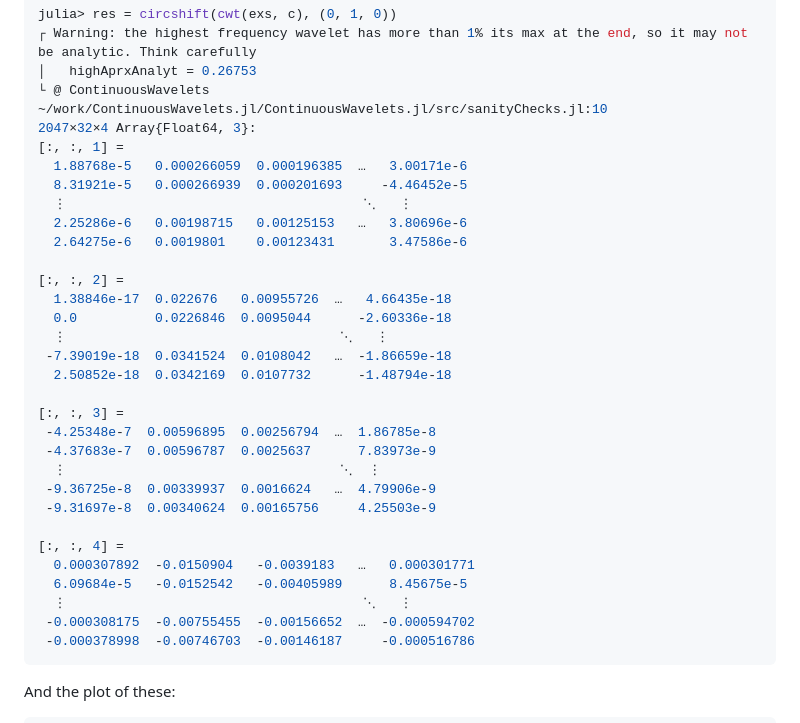
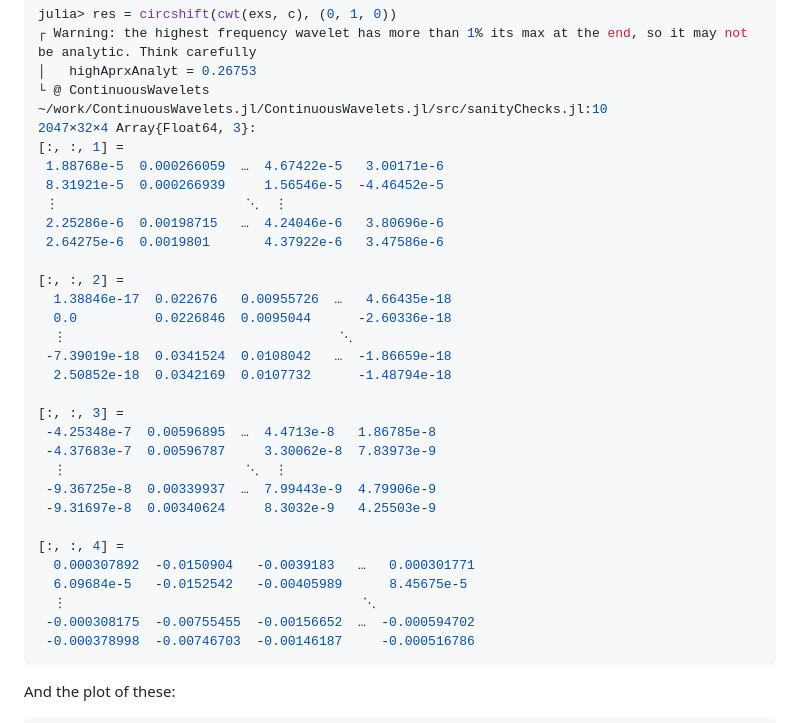
Before and after one commit to UCD4IDS/ContinuousWavelets.jl, a Markdown page: README.md, the part around the change. GitHub-like rendering.

Commit message:
Update README.md
Original output proposed was correct, but auto formatting by the sanity check differed. Copied sanity check output.

````diff
--- a/README.md
+++ b/README.md
@@ -98,30 +98,30 @@ julia> res = circshift(cwt(exs, c), (0, 1, 0))
 └ @ ContinuousWavelets ~/work/ContinuousWavelets.jl/ContinuousWavelets.jl/src/sanityChecks.jl:10
 2047×32×4 Array{Float64, 3}:
 [:, :, 1] =
-  1.88768e-5   0.000266059  0.000196385  …   3.00171e-6
-  8.31921e-5   0.000266939  0.000201693     -4.46452e-5
-  ⋮                                      ⋱   ⋮
-  2.25286e-6   0.00198715   0.00125153   …   3.80696e-6
-  2.64275e-6   0.0019801    0.00123431       3.47586e-6
+ 1.88768e-5  0.000266059  …  4.67422e-5   3.00171e-6
+ 8.31921e-5  0.000266939     1.56546e-5  -4.46452e-5
+ ⋮                        ⋱  ⋮
+ 2.25286e-6  0.00198715   …  4.24046e-6   3.80696e-6
+ 2.64275e-6  0.0019801       4.37922e-6   3.47586e-6
 
 [:, :, 2] =
   1.38846e-17  0.022676   0.00955726  …   4.66435e-18
   0.0          0.0226846  0.0095044      -2.60336e-18
-  ⋮                                   ⋱   ⋮
+  ⋮                                   ⋱
  -7.39019e-18  0.0341524  0.0108042   …  -1.86659e-18
   2.50852e-18  0.0342169  0.0107732      -1.48794e-18
 
 [:, :, 3] =
- -4.25348e-7  0.00596895  0.00256794  …  1.86785e-8
- -4.37683e-7  0.00596787  0.0025637      7.83973e-9
-  ⋮                                   ⋱  ⋮
- -9.36725e-8  0.00339937  0.0016624   …  4.79906e-9
- -9.31697e-8  0.00340624  0.00165756     4.25503e-9
+ -4.25348e-7  0.00596895  …  4.4713e-8   1.86785e-8
+ -4.37683e-7  0.00596787     3.30062e-8  7.83973e-9
+  ⋮                       ⋱  ⋮
+ -9.36725e-8  0.00339937  …  7.99443e-9  4.79906e-9
+ -9.31697e-8  0.00340624     8.3032e-9   4.25503e-9
 
 [:, :, 4] =
   0.000307892  -0.0150904   -0.0039183   …   0.000301771
   6.09684e-5   -0.0152542   -0.00405989      8.45675e-5
-  ⋮                                      ⋱   ⋮
+  ⋮                                      ⋱
  -0.000308175  -0.00755455  -0.00156652  …  -0.000594702
  -0.000378998  -0.00746703  -0.00146187     -0.000516786
 ```
````
